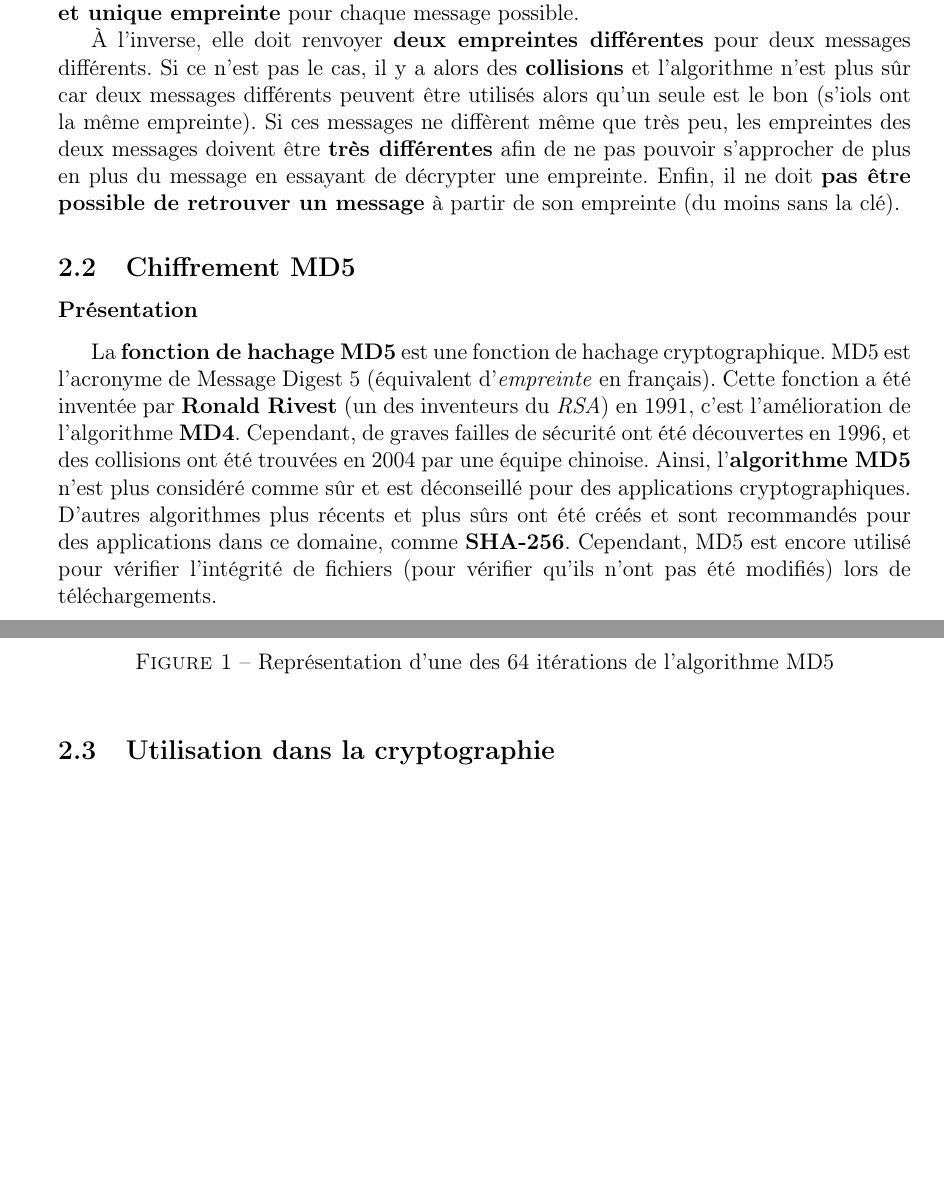
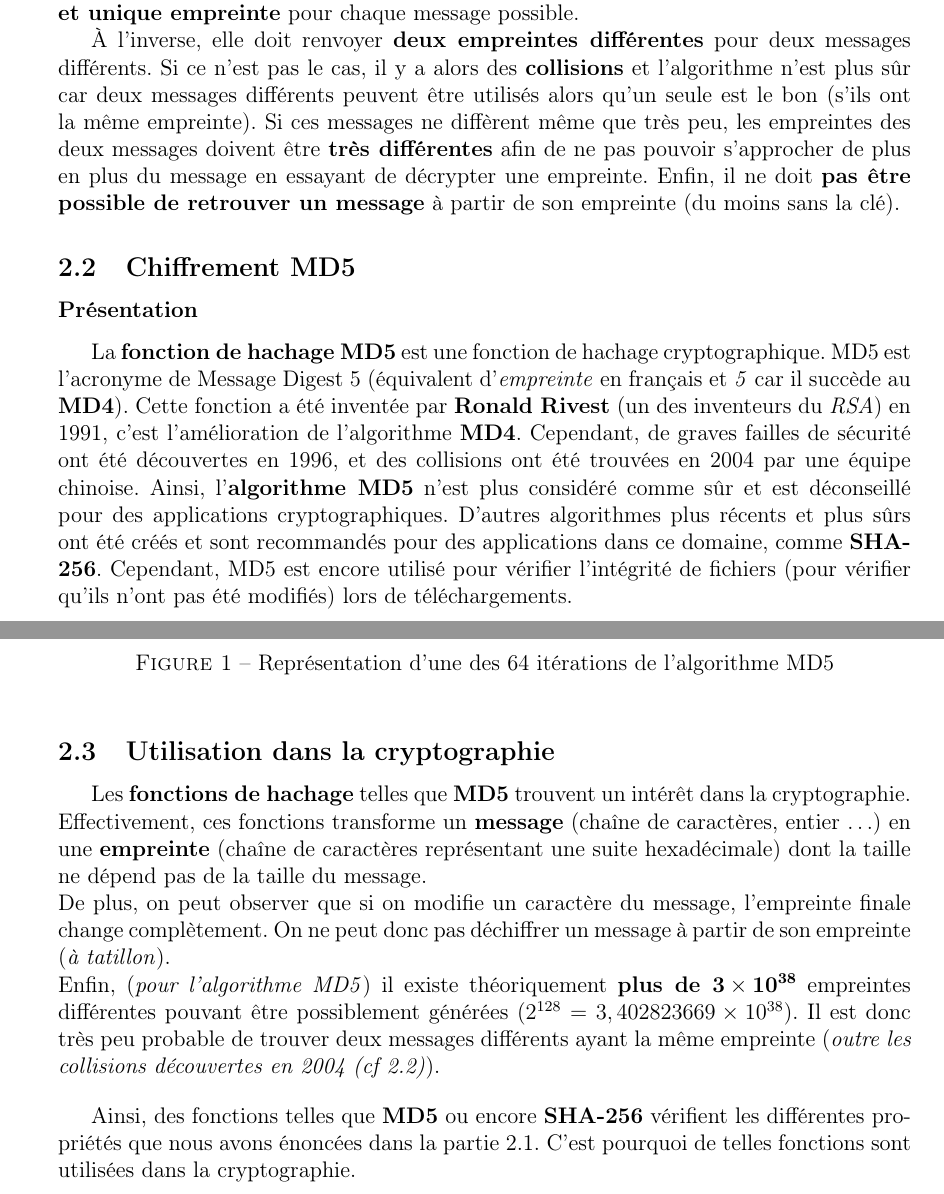
Before and after one commit to Boucanier/Sae_3.01_Ticketing_Web_App, a LaTeX document (doc/Specification/cryptographie.tex): two parts of pages 4 and 6 of 6, joined at a grey line, cut so that both start at the same text, the shorter picture padded with empty space. Compiled offline with pdfLaTeX.

Commit message:
Ajout de la partie 2.3

```diff
--- a/doc/Specification/cryptographie.tex
+++ b/doc/Specification/cryptographie.tex
@@ -9,7 +9,7 @@
 \usepackage{listings}
 \usepackage{xcolor}
 \title{SAÉ 3.01 Rapport de cryptographie}
-\author{Jules CHIRON, Matis RODIER, Thomas GODINEAU / \textit{INF2 FI A}}
+\author{Jules CHIRON, Matis RODIER, Thomas GODINEAU | INF2 FI A}
 \date{4 janvier 2024}
 
 \usepackage[T1]{fontenc}
@@ -189,17 +190,17 @@ Deuxièmement, une fonction de hachage doit renvoyer \textbf{une seule et unique
 
 À l'inverse, elle doit renvoyer \textbf{deux empreintes différentes} pour deux messages différents.
 Si ce n'est pas le cas, il y a alors des \textbf{collisions} et l'algorithme n'est plus sûr
-car deux messages différents peuvent être utilisés alors qu'un seule est le bon (s'iols ont la même empreinte).
+car deux messages différents peuvent être utilisés alors qu'un seule est le bon (s'ils ont la même empreinte).
 Si ces messages ne diffèrent même que très peu, les empreintes des deux messages doivent être \textbf{très différentes}
  afin de ne pas pouvoir s'approcher de plus en plus du message en essayant de décrypter une empreinte.
 Enfin, il ne doit \textbf{pas être possible de retrouver un message} à partir de son empreinte (du moins sans la clé).
 
 \subsection{Chiffrement MD5}
 
-\subsubsection*{Présentation}
+\subsubsection*{Présentation}\label{md5_presentation}
 
 La \textbf{fonction de hachage MD5} est une fonction de hachage cryptographique.
-MD5 est l'acronyme de Message Digest 5 (équivalent d'\textit{empreinte} en français).
+MD5 est l'acronyme de Message Digest 5 (équivalent d'\textit{empreinte} en français et \textit{5} car il succède au \textbf{MD4}).
 Cette fonction a été inventée par \textbf{Ronald Rivest} (un des inventeurs du \textit{RSA}) en 1991,
 c'est l'amélioration de l'algorithme \textbf{MD4}.
 Cependant, de graves failles de sécurité ont été découvertes en 1996,
@@ -278,4 +279,22 @@ Enfin, on concatène L, M, N et O pour obtenir \textbf{l'empreinte finale du mes
 
 \subsection{Utilisation dans la cryptographie}
 
+Les \textbf{fonctions de hachage} telles que \textbf{MD5} trouvent un intérêt dans la cryptographie.
+Effectivement, ces fonctions transforme un \textbf{message} (chaîne de caractères, entier \ldots) en une \textbf{empreinte}
+(chaîne de caractères représentant une suite hexadécimale) dont la taille ne dépend pas de la taille du message.
+
+\noindent De plus, on peut observer que si on modifie un caractère du message, l'empreinte finale change complètement.
+On ne peut donc pas déchiffrer un message à partir de son empreinte (\textit{à tatillon}).
+
+\noindent Enfin, (\textit{pour l'algorithme MD5}) il existe théoriquement \textbf{plus de $\mathbf{3\times 10^{38}}$}
+empreintes différentes pouvant être possiblement générées
+($2^{128} = 3,402823669 \times 10^{38}$).
+Il est donc très peu probable de trouver deux messages différents ayant la même empreinte
+(\textit{outre les collisions découvertes en 2004 (cf~\ref{md5_presentation})}).
+
+\bigskip
+Ainsi, des fonctions telles que \textbf{MD5} ou encore \textbf{SHA-256} vérifient les différentes propriétés
+que nous avons énoncées dans la partie~\ref{hash_properties}. C'est pourquoi de telles fonctions sont utilisées
+dans la cryptographie.
+
 \end{document}
```
Also changed, not shown: doc/Specification/cryptographie.pdf, doc/Specification/cryptographie.tex (13 more changed lines).
